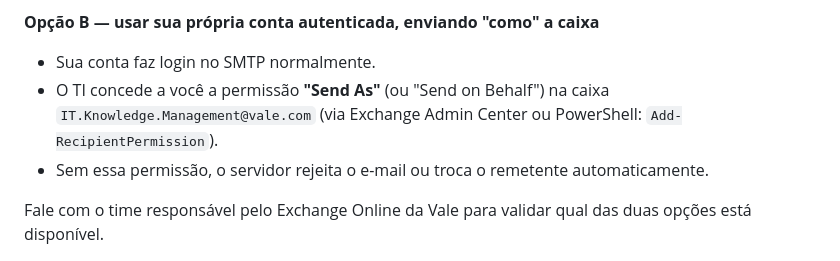
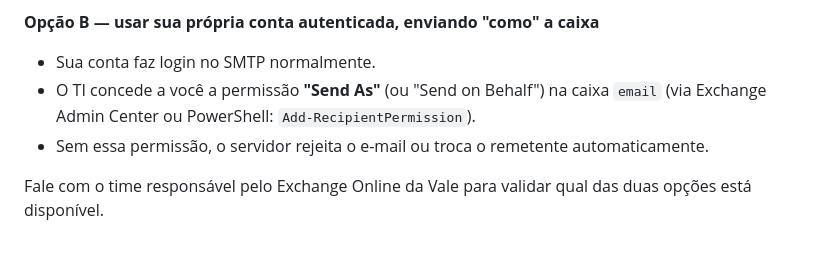
Before and after one commit to chagasaline/Aging-Articles-SME-Review-30-dias, a Markdown page: README.md, the part around the change. Rendered like a GitHub page.

```diff
--- a/README.md
+++ b/README.md
@@ -35,7 +35,7 @@ Como o envio é autenticado (usuário + senha), você precisa de **uma** destas
 **Opção B — usar sua própria conta autenticada, enviando "como" a caixa**
 - Sua conta faz login no SMTP normalmente.
 - O TI concede a você a permissão **"Send As"** (ou "Send on Behalf") na caixa
-  `IT.Knowledge.Management@vale.com` (via Exchange Admin Center ou PowerShell:
+  `email` (via Exchange Admin Center ou PowerShell:
   `Add-RecipientPermission`).
 - Sem essa permissão, o servidor rejeita o e-mail ou troca o remetente
   automaticamente.
```
